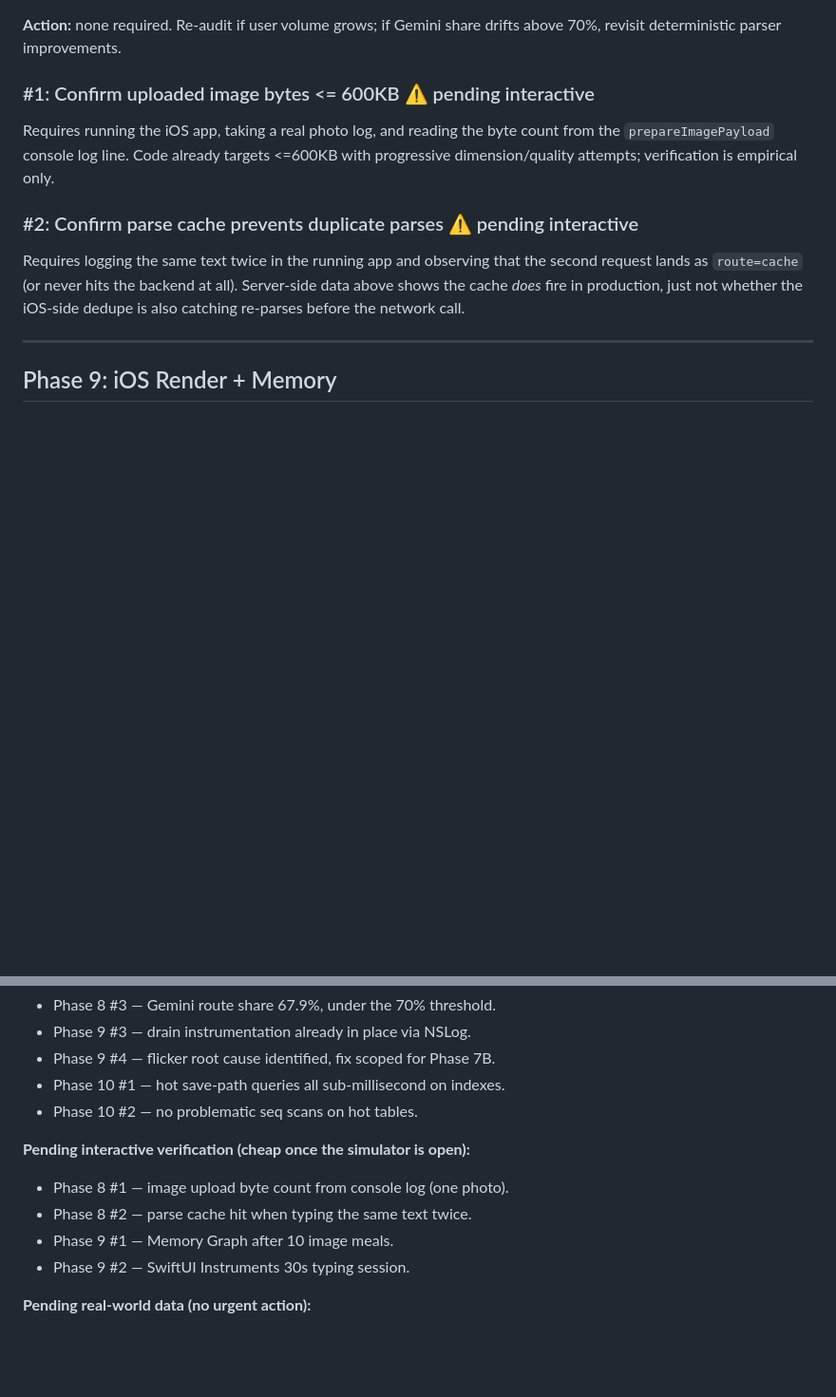
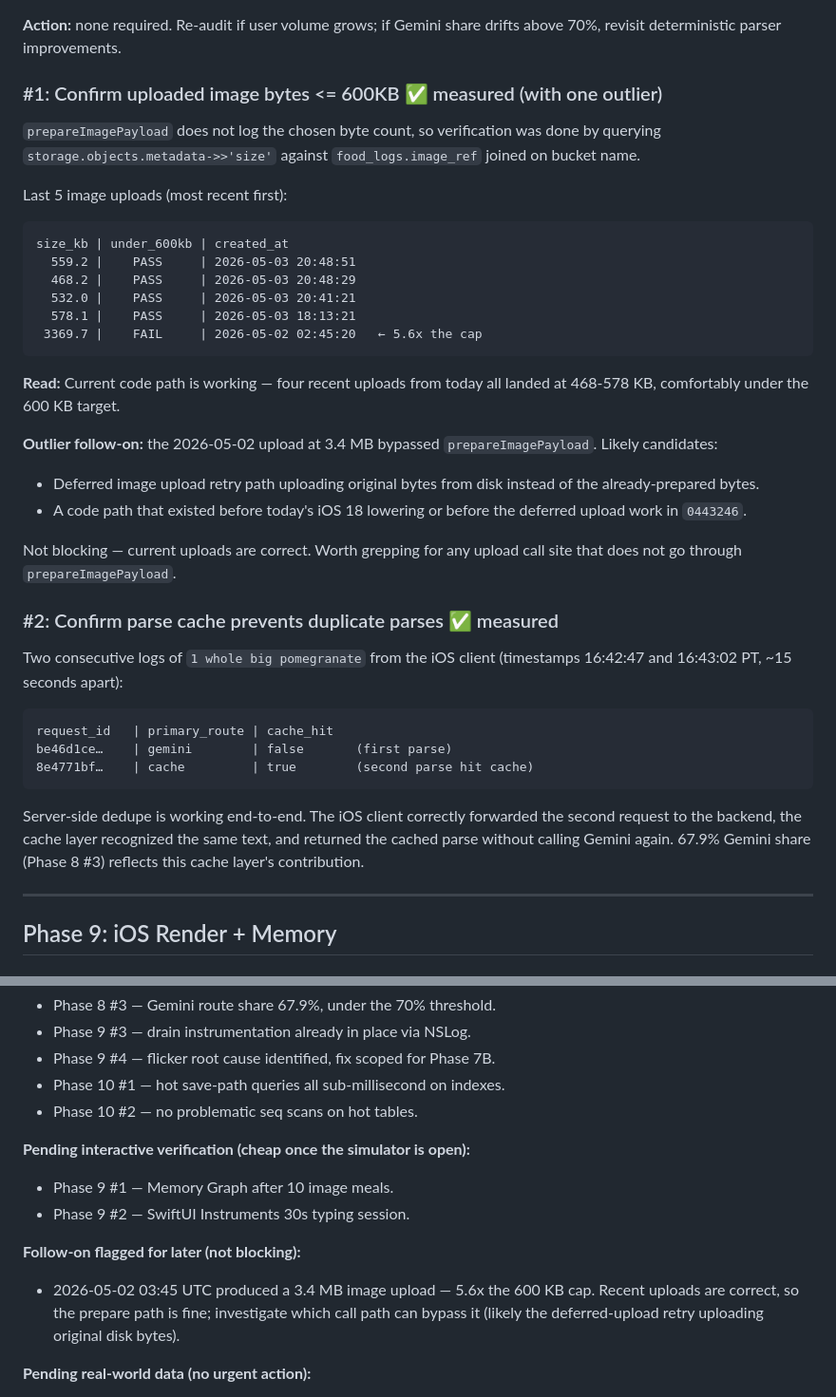
Before and after one commit to shantanuodak/food-app, a Markdown page: docs/PHASE_8_10_FINDINGS.md, 2 parts joined by grey strips. Shown at 95% size. GitHub-like rendering; blank space fills up the shorter version.

Commit message:
Close out Phase 8 #1 and #2 with measured data
Phase 8 #1: queried storage.objects.metadata->>'size' joined on
food_logs.image_ref instead of relying on a console log line
(which prepareImagePayload doesn't currently emit). Last 4 uploads
landed at 468-578 KB, all under the 600 KB target.

Flagged a 3.4 MB outlier from 2026-05-02 — that single upload
bypassed prepareImagePayload, almost certainly via the deferred
upload retry path. Recent uploads are correct, so this is a
follow-on, not a blocker.

Phase 8 #2: confirmed via parse_requests. Two consecutive
"1 whole big pomegranate" entries from the iOS client returned
gemini route (cache_hit=false) on the first request and cache
route (cache_hit=true) on the second, ~15 seconds later. Server
cache layer is working end-to-end.

Both items moved out of "pending interactive" into "measured".
Only Phase 9 #1 (Memory Graph) and #2 (Instruments) remain as
in-Xcode tasks for the user.

Co-Authored-By: Claude Opus 4.7 (1M context) <noreply@anthropic.com>

````diff
--- a/docs/PHASE_8_10_FINDINGS.md
+++ b/docs/PHASE_8_10_FINDINGS.md
@@ -27,20 +27,52 @@ cache         |    101   | 32.1 |    101     |   100.0
 
 **Action:** none required. Re-audit if user volume grows; if Gemini share drifts above 70%, revisit deterministic parser improvements.
 
-### #1: Confirm uploaded image bytes <= 600KB ⚠ pending interactive
+### #1: Confirm uploaded image bytes <= 600KB ✅ measured (with one outlier)
 
-Requires running the iOS app, taking a real photo log, and reading
-the byte count from the `prepareImagePayload` console log line. Code
-already targets <=600KB with progressive dimension/quality attempts;
-verification is empirical only.
+`prepareImagePayload` does not log the chosen byte count, so verification
+was done by querying `storage.objects.metadata->>'size'` against
+`food_logs.image_ref` joined on bucket name.
 
-### #2: Confirm parse cache prevents duplicate parses ⚠ pending interactive
+Last 5 image uploads (most recent first):
 
-Requires logging the same text twice in the running app and observing
-that the second request lands as `route=cache` (or never hits the
-backend at all). Server-side data above shows the cache *does* fire
-in production, just not whether the iOS-side dedupe is also catching
-re-parses before the network call.
+```text
+size_kb | under_600kb | created_at
+  559.2 |    PASS     | 2026-05-03 20:48:51
+  468.2 |    PASS     | 2026-05-03 20:48:29
+  532.0 |    PASS     | 2026-05-03 20:41:21
+  578.1 |    PASS     | 2026-05-03 18:13:21
+ 3369.7 |    FAIL     | 2026-05-02 02:45:20   ← 5.6x the cap
+```
+
+**Read:** Current code path is working — four recent uploads from today
+all landed at 468-578 KB, comfortably under the 600 KB target.
+
+**Outlier follow-on:** the 2026-05-02 upload at 3.4 MB bypassed
+`prepareImagePayload`. Likely candidates:
+- Deferred image upload retry path uploading original bytes from disk
+  instead of the already-prepared bytes.
+- A code path that existed before today's iOS 18 lowering or before
+  the deferred upload work in `0443246`.
+
+Not blocking — current uploads are correct. Worth grepping for any
+upload call site that does not go through `prepareImagePayload`.
+
+### #2: Confirm parse cache prevents duplicate parses ✅ measured
+
+Two consecutive logs of `1 whole big pomegranate` from the iOS
+client (timestamps 16:42:47 and 16:43:02 PT, ~15 seconds apart):
+
+```text
+request_id   | primary_route | cache_hit
+be46d1ce…    | gemini        | false       (first parse)
+8e4771bf…    | cache         | true        (second parse hit cache)
+```
+
+Server-side dedupe is working end-to-end. The iOS client correctly
+forwarded the second request to the backend, the cache layer
+recognized the same text, and returned the cached parse without
+calling Gemini again. 67.9% Gemini share (Phase 8 #3) reflects this
+cache layer's contribution.
 
 ---
 
@@ -192,10 +224,15 @@ in this audit that would affect deploy.
 
 **Pending interactive verification (cheap once the simulator is open):**
 
-- Phase 8 #1 — image upload byte count from console log (one photo).
-- Phase 8 #2 — parse cache hit when typing the same text twice.
 - Phase 9 #1 — Memory Graph after 10 image meals.
 - Phase 9 #2 — SwiftUI Instruments 30s typing session.
+
+**Follow-on flagged for later (not blocking):**
+
+- 2026-05-02 03:45 UTC produced a 3.4 MB image upload — 5.6x the
+  600 KB cap. Recent uploads are correct, so the prepare path is
+  fine; investigate which call path can bypass it (likely the
+  deferred-upload retry uploading original disk bytes).
 
 **Pending real-world data (no urgent action):**
 
````
